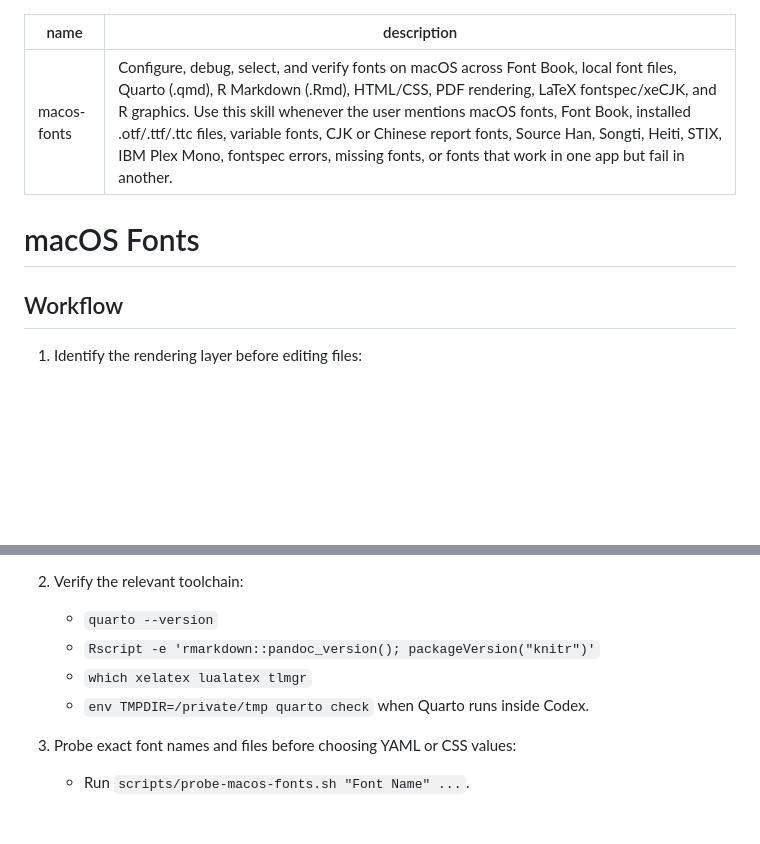
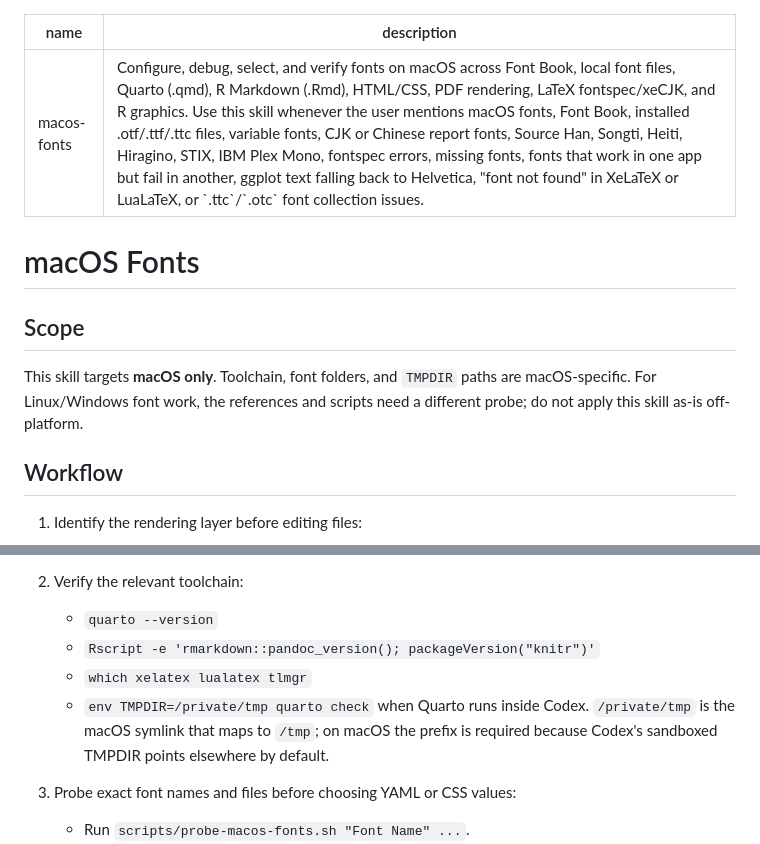
Before and after one commit to Leev1s/skills, a Markdown page: skills/macos-fonts/SKILL.md, 2 parts joined by grey strips. Drawn GitHub-style; blank space fills up the shorter version.

```diff
--- a/skills/macos-fonts/SKILL.md
+++ b/skills/macos-fonts/SKILL.md
@@ -1,9 +1,13 @@
 ---
 name: macos-fonts
-description: Configure, debug, select, and verify fonts on macOS across Font Book, local font files, Quarto (.qmd), R Markdown (.Rmd), HTML/CSS, PDF rendering, LaTeX fontspec/xeCJK, and R graphics. Use this skill whenever the user mentions macOS fonts, Font Book, installed .otf/.ttf/.ttc files, variable fonts, CJK or Chinese report fonts, Source Han, Songti, Heiti, STIX, IBM Plex Mono, fontspec errors, missing fonts, or fonts that work in one app but fail in another.
+description: Configure, debug, select, and verify fonts on macOS across Font Book, local font files, Quarto (.qmd), R Markdown (.Rmd), HTML/CSS, PDF rendering, LaTeX fontspec/xeCJK, and R graphics. Use this skill whenever the user mentions macOS fonts, Font Book, installed .otf/.ttf/.ttc files, variable fonts, CJK or Chinese report fonts, Source Han, Songti, Heiti, Hiragino, STIX, IBM Plex Mono, fontspec errors, missing fonts, fonts that work in one app but fail in another, ggplot text falling back to Helvetica, "font not found" in XeLaTeX or LuaLaTeX, or `.ttc`/`.otc` font collection issues.
 ---
 
 # macOS Fonts
+
+## Scope
+
+This skill targets **macOS only**. Toolchain, font folders, and `TMPDIR` paths are macOS-specific. For Linux/Windows font work, the references and scripts need a different probe; do not apply this skill as-is off-platform.
 
 ## Workflow
 
@@ -18,7 +22,7 @@ description: Configure, debug, select, and verify fonts on macOS across Font Boo
    - `quarto --version`
    - `Rscript -e 'rmarkdown::pandoc_version(); packageVersion("knitr")'`
    - `which xelatex lualatex tlmgr`
-   - `env TMPDIR=/private/tmp quarto check` when Quarto runs inside Codex.
+   - `env TMPDIR=/private/tmp quarto check` when Quarto runs inside Codex. `/private/tmp` is the macOS symlink that maps to `/tmp`; on macOS the prefix is required because Codex's sandboxed TMPDIR points elsewhere by default.
 
 3. Probe exact font names and files before choosing YAML or CSS values:
    - Run `scripts/probe-macos-fonts.sh "Font Name" ...`.
```
Also changed, not shown: skills/quarto-authoring/SKILL.md (+22 -3 lines), 1 other file.
